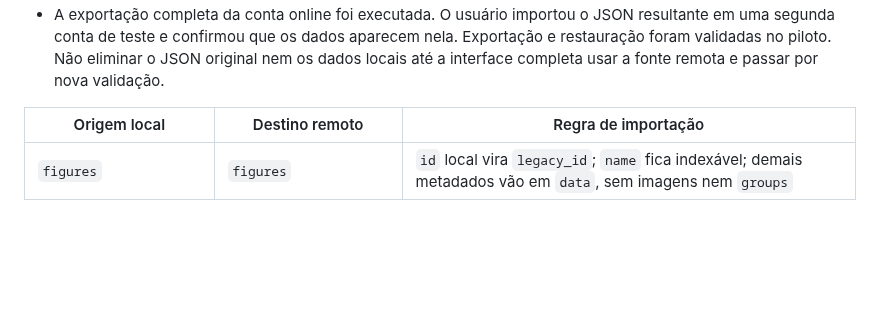
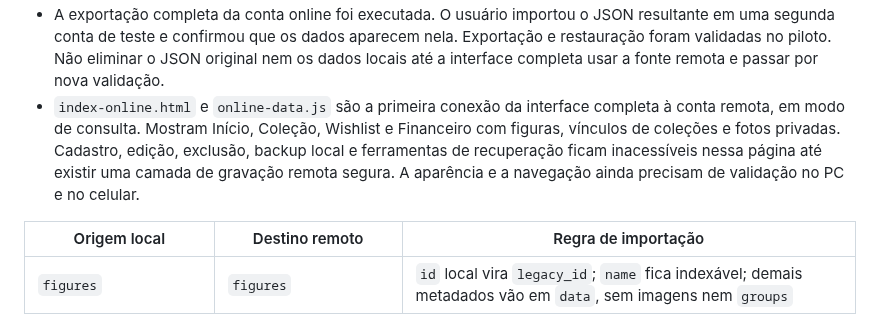
Before and after one commit to SaileOnerb/curio, a Markdown page: docs/online-migration.md, the part around the change. Rendered like a GitHub page; blank space fills up the shorter version.

Commit message:
Document remote read-only interface pilot

```diff
--- a/docs/online-migration.md
+++ b/docs/online-migration.md
@@ -35,6 +35,12 @@ e a chave publicável podem aparecer no cliente, sempre com RLS ativo.
   aparecem nela. Exportação e restauração foram validadas no piloto.
   Não eliminar o JSON original nem os dados locais até a interface completa
   usar a fonte remota e passar por nova validação.
+- `index-online.html` e `online-data.js` são a primeira conexão da interface
+  completa à conta remota, em modo de consulta. Mostram Início, Coleção,
+  Wishlist e Financeiro com figuras, vínculos de coleções e fotos privadas.
+  Cadastro, edição, exclusão, backup local e ferramentas de recuperação ficam
+  inacessíveis nessa página até existir uma camada de gravação remota segura.
+  A aparência e a navegação ainda precisam de validação no PC e no celular.
 
 | Origem local | Destino remoto | Regra de importação |
 | --- | --- | --- |
```
